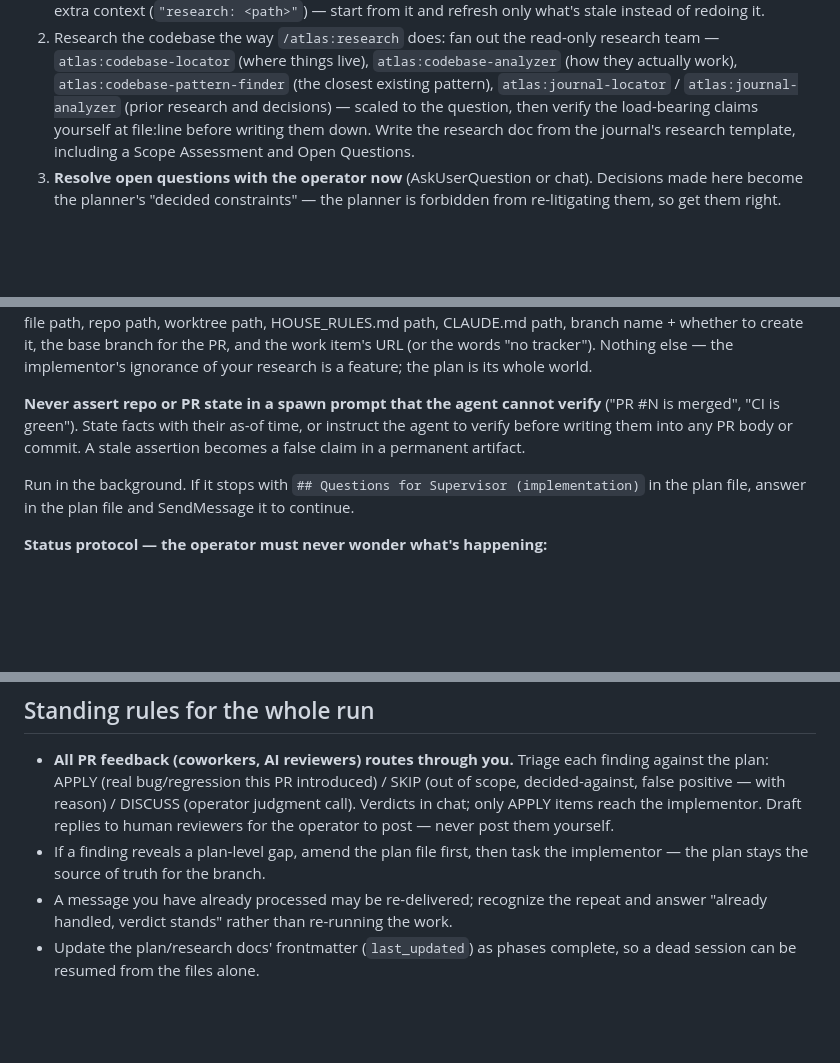
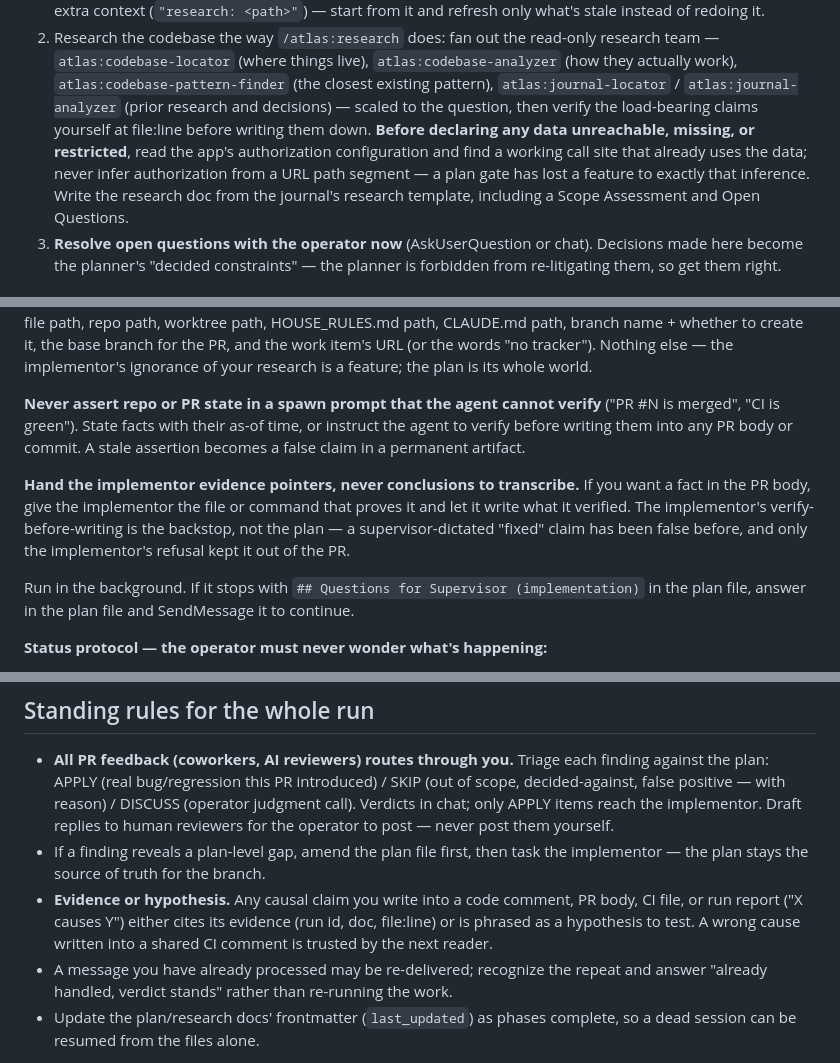
Before and after one commit to slhernandez/atlas, a Markdown page: skills/feature-workflow/SKILL.md, 3 parts joined by grey strips. Drawn GitHub-style; blank space fills up the shorter version.

Commit message:
feature-workflow: three supervisor rules learned from a graded run

```diff
--- a/skills/feature-workflow/SKILL.md
+++ b/skills/feature-workflow/SKILL.md
@@ -55,7 +55,11 @@ Agents exchange **file paths, never pasted file contents**.
    `atlas:codebase-analyzer` (how they actually work), `atlas:codebase-pattern-finder`
    (the closest existing pattern), `atlas:journal-locator` / `atlas:journal-analyzer`
    (prior research and decisions) — scaled to the question, then verify the
-   load-bearing claims yourself at file:line before writing them down. Write the
+   load-bearing claims yourself at file:line before writing them down. **Before
+   declaring any data unreachable, missing, or restricted**, read the app's
+   authorization configuration and find a working call site that already uses
+   the data; never infer authorization from a URL path segment — a plan gate has
+   lost a feature to exactly that inference. Write the
    research doc from the journal's research template, including a Scope
    Assessment and Open Questions.
 3. **Resolve open questions with the operator now** (AskUserQuestion or
@@ -139,6 +143,13 @@ verify** ("PR #N is merged", "CI is green"). State facts with their as-of
 time, or instruct the agent to verify before writing them into any PR body or
 commit. A stale assertion becomes a false claim in a permanent artifact.
 
+**Hand the implementor evidence pointers, never conclusions to transcribe.**
+If you want a fact in the PR body, give the implementor the file or command
+that proves it and let it write what it verified. The implementor's
+verify-before-writing is the backstop, not the plan — a supervisor-dictated
+"fixed" claim has been false before, and only the implementor's refusal kept
+it out of the PR.
+
 Run in the background. If it stops with
 `## Questions for Supervisor (implementation)` in the plan file, answer in
 the plan file and SendMessage it to continue.
@@ -216,6 +227,10 @@ survive manual smoke testing and any review-fix rounds):
   operator to post — never post them yourself.
 - If a finding reveals a plan-level gap, amend the plan file first, then
   task the implementor — the plan stays the source of truth for the branch.
+- **Evidence or hypothesis.** Any causal claim you write into a code comment,
+  PR body, CI file, or run report ("X causes Y") either cites its evidence
+  (run id, doc, file:line) or is phrased as a hypothesis to test. A wrong cause
+  written into a shared CI comment is trusted by the next reader.
 - A message you have already processed may be re-delivered; recognize the
   repeat and answer "already handled, verdict stands" rather than re-running
   the work.
```
